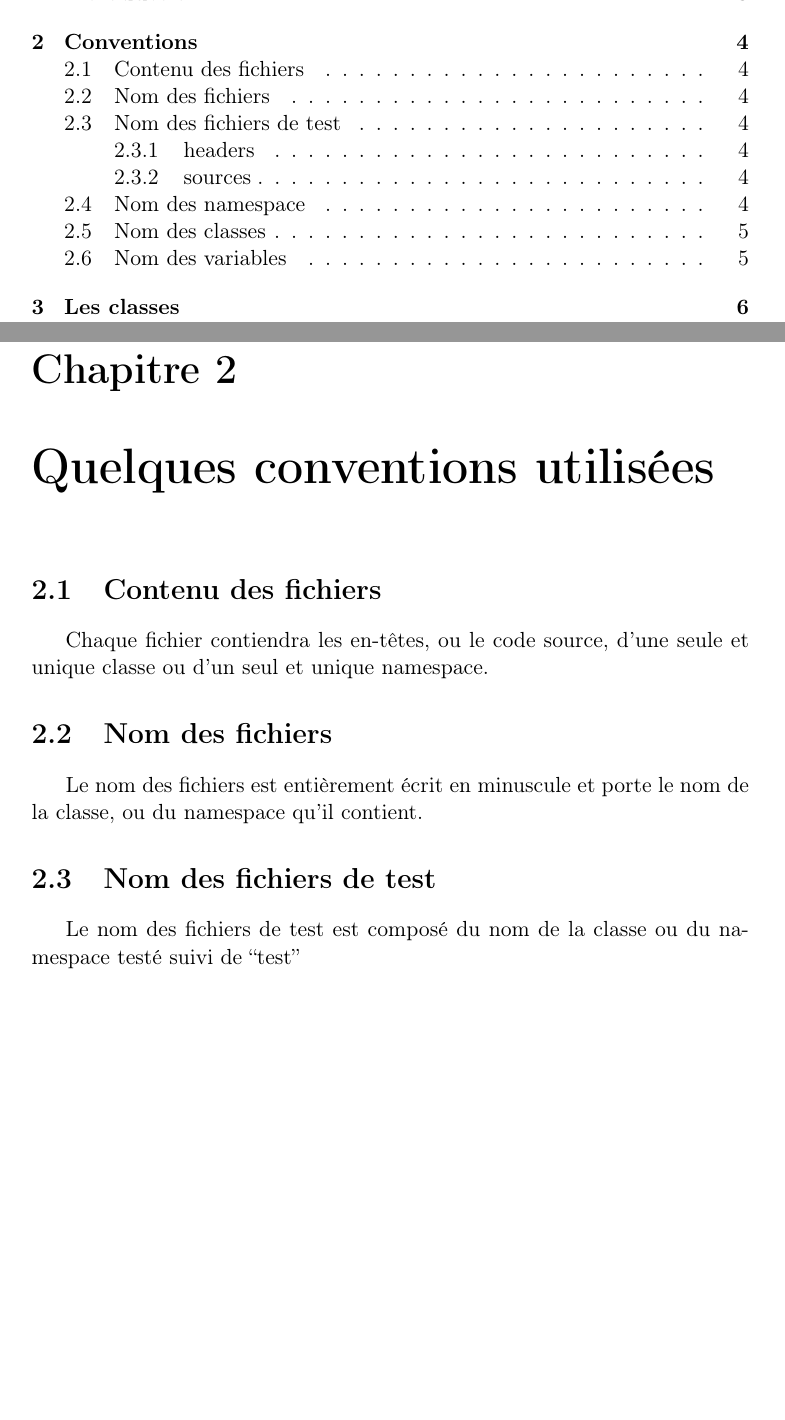
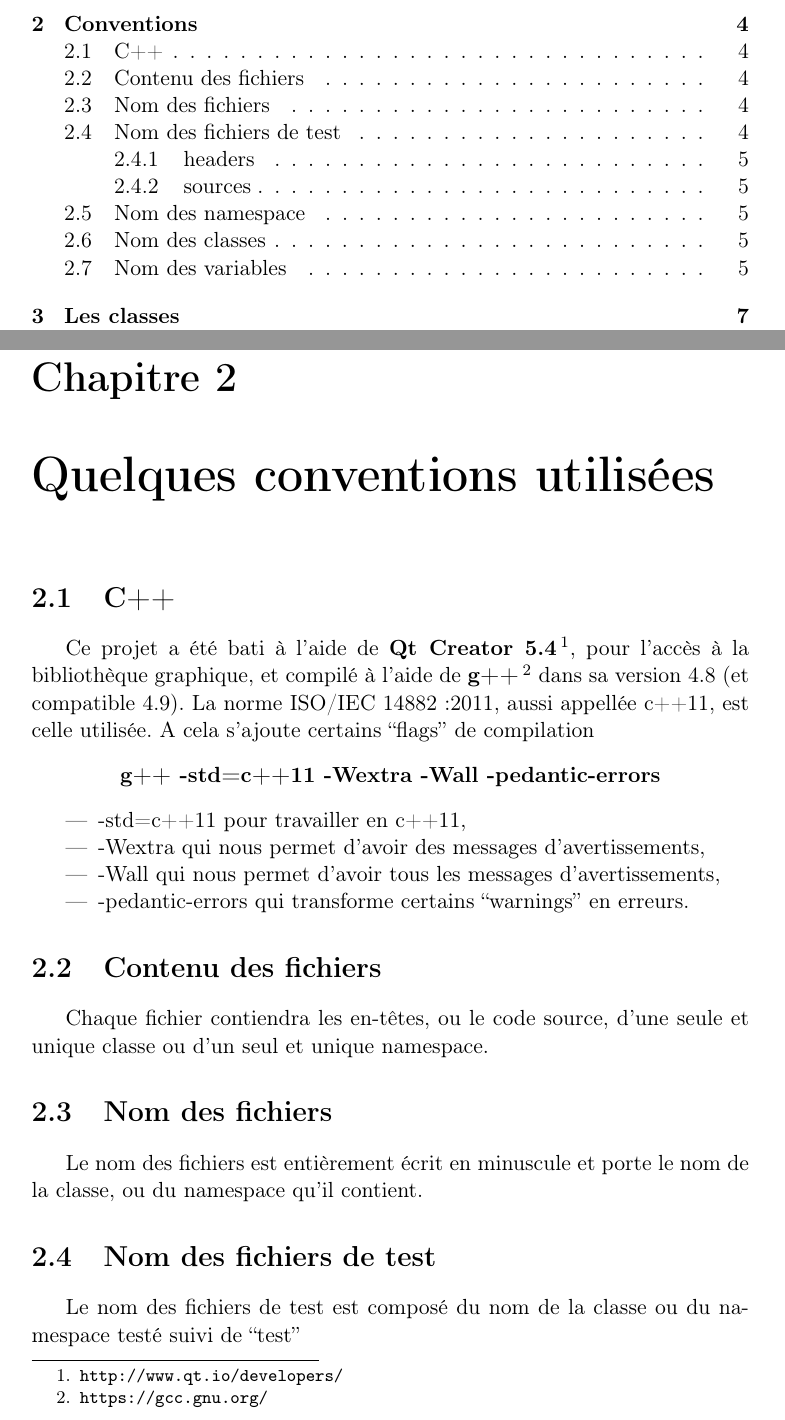
Before and after one commit to ESI1316/Starlight, a LaTeX thesis (rapport/rapport.tex): two parts of pages 2 and 5 of 20 before the commit and two parts of pages 2 and 5 of 21 after it, joined at a grey line, cut so that both start at the same text, the shorter picture padded with empty space. Compiled offline with pdfLaTeX.

Commit message:
un peu d'inline bordel de merde

```diff
--- a/rapport/rapport.tex
+++ b/rapport/rapport.tex
@@ -25,6 +25,22 @@ pdfkeywords={C++, ISO/IEC 14882:2011, Starlight, Projet}]{hyperref}
 
 
 \chapter[Conventions]{Quelques conventions utilisées}
+\section{C++}
+Ce projet a été bati à l'aide de \textbf{Qt Creator
+5.4}\footnote{\url{http://www.qt.io/developers/}}, pour l'accès à la bibliothèque
+graphique, et compilé à l'aide de
+\textbf{g++}\footnote{\url{https://gcc.gnu.org/}} dans sa version 4.8 (et
+compatible 4.9). La norme ISO/IEC 14882:2011, aussi appellée c++11, est celle
+utilisée. A cela s'ajoute certains ``flags'' de compilation
+\begin{center}
+\textbf{g++ -std=c++11 -Wextra -Wall -pedantic-errors}
+\end{center}
+\begin{itemize}
+	\item -std=c++11 pour travailler en c++11,
+	\item -Wextra qui nous permet d'avoir des messages d'avertissements,
+	\item -Wall qui nous permet d'avoir tous les messages d'avertissements,
+	\item -pedantic-errors qui transforme certains ``warnings'' en erreurs.
+\end{itemize}
 \section{Contenu des fichiers}
 Chaque fichier contiendra les en-têtes, ou le code source, d'une seule et unique
 classe ou d'un seul et unique namespace.
```
Also changed, not shown: rapport/rapport.pdf, 8 other files.
